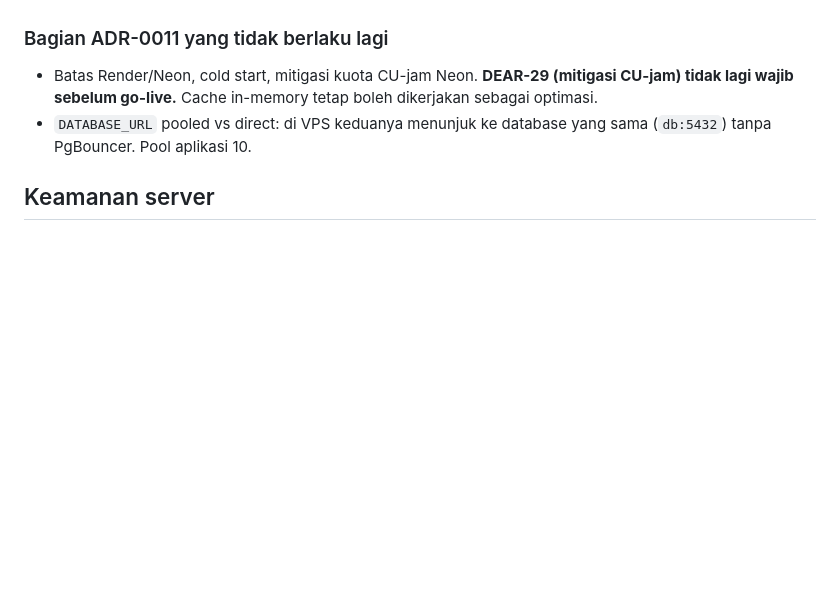
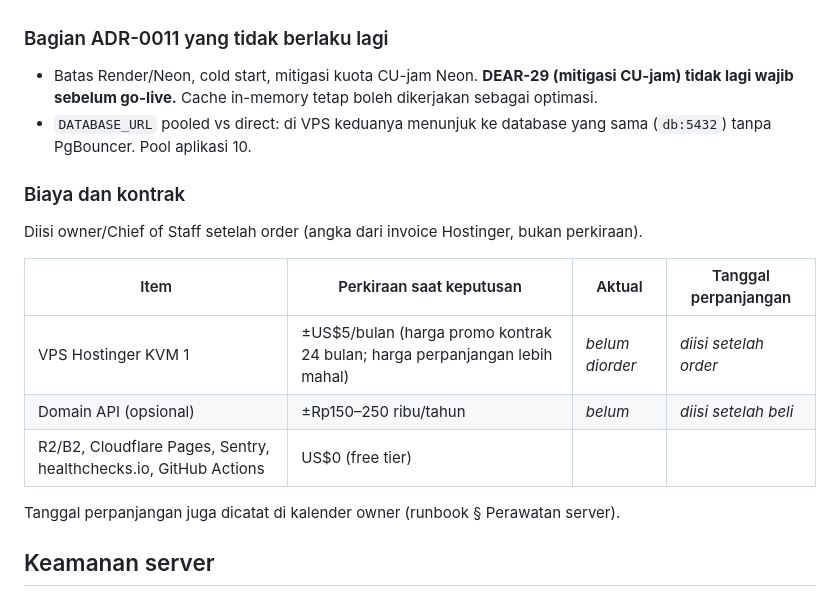
Before and after one commit to simanjuntakalbert57/kelola-kasir, a Markdown page: docs/adr/0012-vps-hostinger.md, the part around the change. Rendered like a GitHub page; blank space fills up the shorter version.

Commit message:
docs(adr): ADR-0012 cost and contract renewal table
Co-Authored-By: Claude Opus 5.5 <noreply@anthropic.com>
Co-authored-by: multica-agent <github@multica.ai>

```diff
--- a/docs/adr/0012-vps-hostinger.md
+++ b/docs/adr/0012-vps-hostinger.md
@@ -36,6 +36,17 @@ Berkas: `ops/vps/` (compose, Caddyfile, `setup.sh`, `env.example`, `backup-now.s
 - Batas Render/Neon, cold start, mitigasi kuota CU-jam Neon. **DEAR-29 (mitigasi CU-jam) tidak lagi wajib sebelum go-live.** Cache in-memory tetap boleh dikerjakan sebagai optimasi.
 - `DATABASE_URL` pooled vs direct: di VPS keduanya menunjuk ke database yang sama (`db:5432`) tanpa PgBouncer. Pool aplikasi 10.
 
+### Biaya dan kontrak
+Diisi owner/Chief of Staff setelah order (angka dari invoice Hostinger, bukan perkiraan).
+
+| Item | Perkiraan saat keputusan | Aktual | Tanggal perpanjangan |
+|---|---|---|---|
+| VPS Hostinger KVM 1 | ±US$5/bulan (harga promo kontrak 24 bulan; harga perpanjangan lebih mahal) | _belum diorder_ | _diisi setelah order_ |
+| Domain API (opsional) | ±Rp150–250 ribu/tahun | _belum_ | _diisi setelah beli_ |
+| R2/B2, Cloudflare Pages, Sentry, healthchecks.io, GitHub Actions | US$0 (free tier) | | |
+
+Tanggal perpanjangan juga dicatat di kalender owner (runbook § Perawatan server).
+
 ## Keamanan server
 - `ops/vps/setup.sh` (sekali, sebagai root): update otomatis keamanan (`unattended-upgrades`), firewall `ufw` (22, 80, 443 saja), `fail2ban` untuk SSH, login SSH hanya dengan key (password dimatikan setelah root punya key), swap 2 GB, rotasi log Docker.
 - User `deploy` hanya untuk GitHub Actions: login dengan key, tanpa sudo. Anggota grup `docker` setara root di host, jadi private key-nya hanya disimpan di GitHub secret `VPS_SSH_KEY`. Host key VPS dipin di variable `VPS_KNOWN_HOSTS`.
```
